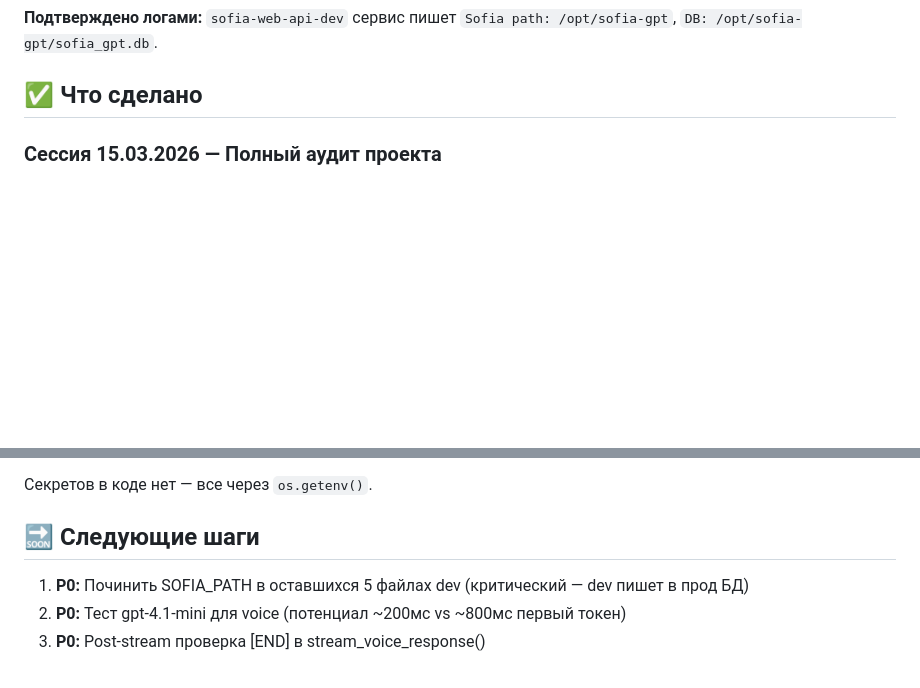
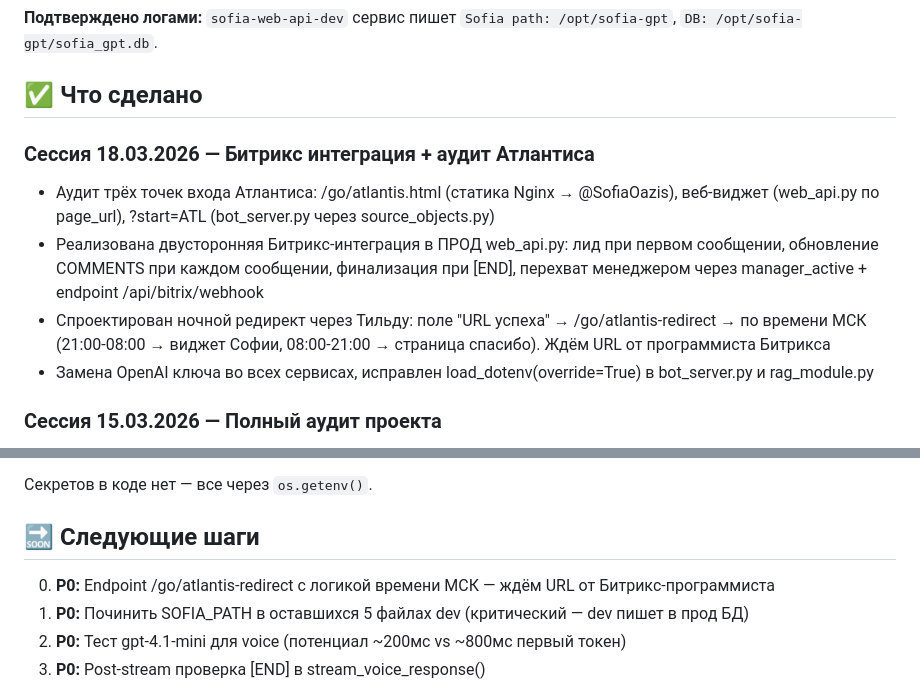
Before and after one commit to semiekhin/sofia-bot, a Markdown page: docs/SOFIA_CURRENT.md, 2 parts joined by grey strips. Rendered like a GitHub page; blank space fills up the shorter version.

Commit message:
docs: сессия 18.03.2026 — Битрикс интеграция, аудит Атлантиса, ночной редирект
Co-Authored-By: Claude Opus 4.6 (1M context) <noreply@anthropic.com>

```diff
--- a/docs/SOFIA_CURRENT.md
+++ b/docs/SOFIA_CURRENT.md
@@ -37,6 +37,13 @@
 **Подтверждено логами:** `sofia-web-api-dev` сервис пишет `Sofia path: /opt/sofia-gpt`, `DB: /opt/sofia-gpt/sofia_gpt.db`.
 
 ## ✅ Что сделано
+
+### Сессия 18.03.2026 — Битрикс интеграция + аудит Атлантиса
+
+- Аудит трёх точек входа Атлантиса: /go/atlantis.html (статика Nginx → @SofiaOazis), веб-виджет (web_api.py по page_url), ?start=ATL (bot_server.py через source_objects.py)
+- Реализована двусторонняя Битрикс-интеграция в ПРОД web_api.py: лид при первом сообщении, обновление COMMENTS при каждом сообщении, финализация при [END], перехват менеджером через manager_active + endpoint /api/bitrix/webhook
+- Спроектирован ночной редирект через Тильду: поле "URL успеха" → /go/atlantis-redirect → по времени МСК (21:00-08:00 → виджет Софии, 08:00-21:00 → страница спасибо). Ждём URL от программиста Битрикса
+- Замена OpenAI ключа во всех сервисах, исправлен load_dotenv(override=True) в bot_server.py и rag_module.py
 
 ### Сессия 15.03.2026 — Полный аудит проекта
 
@@ -129,6 +136,7 @@
 Секретов в коде нет — все через `os.getenv()`.
 
 ## 🔜 Следующие шаги
+0. **P0:** Endpoint /go/atlantis-redirect с логикой времени МСК — ждём URL от Битрикс-программиста
 1. **P0:** Починить SOFIA_PATH в оставшихся 5 файлах dev (критический — dev пишет в прод БД)
 2. **P0:** Тест gpt-4.1-mini для voice (потенциал ~200мс vs ~800мс первый токен)
 3. **P0:** Post-stream проверка [END] в stream_voice_response()
```
Also changed, not shown: other parts of docs/SOFIA_CURRENT.md (+1 -1 lines).
